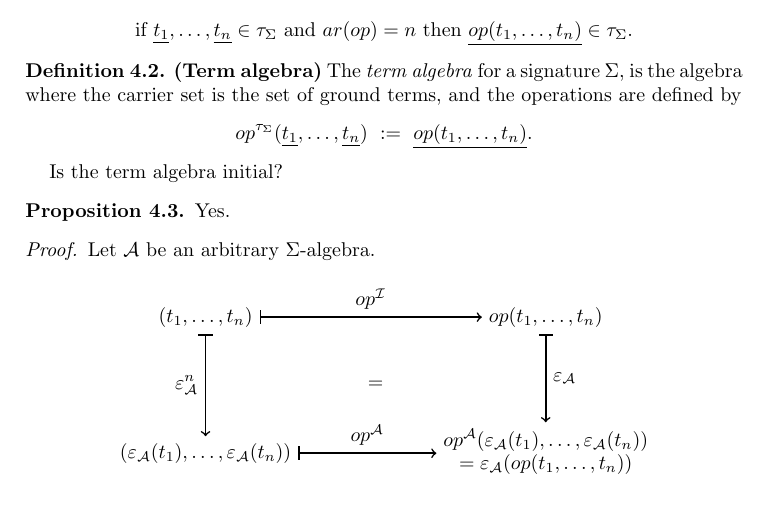
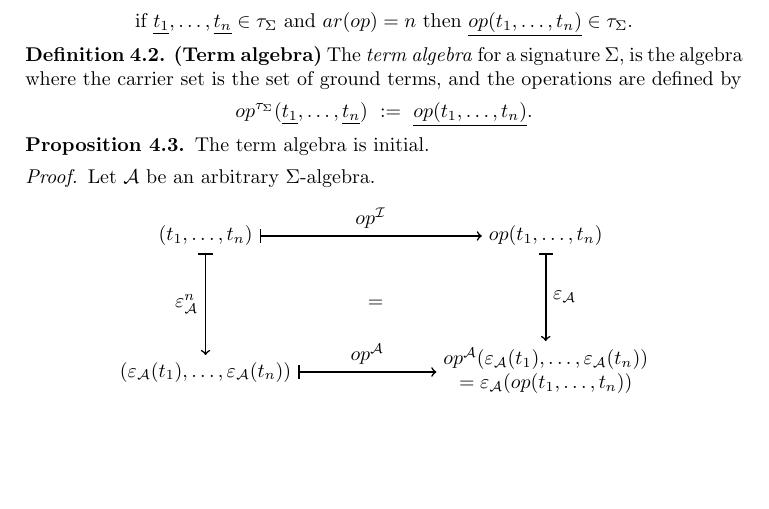
Before and after one commit to trulsap/coalgrecap, a LaTeX paper (coalgrecap.tex): part of page 7 of 12, cut so that both start at the same text, the shorter picture padded with empty space. Compiled offline with pdfLaTeX.

Commit message:
The term algebra is initial.

```diff
--- a/coalgrecap.tex
+++ b/coalgrecap.tex
@@ -502,9 +502,9 @@ $$\text{if } \underline{t_1}, \dots, \underline{t_n} \in \tau_\Sigma \text{ and
 $$op^{\tau_\Sigma}(\underline{t_1}, \dots , \underline{t_n}) ~:=~ \underline{op(t_1, \dots, t_n)}.$$
 \end{definition}
 
-Is the term algebra initial?
 
-\begin{proposition}Yes.
+
+\begin{proposition}The term algebra is initial.
 \end{proposition}
 
 \begin{proof} Let $\ca$ be an arbitrary $\Sigma$-algebra.
```
